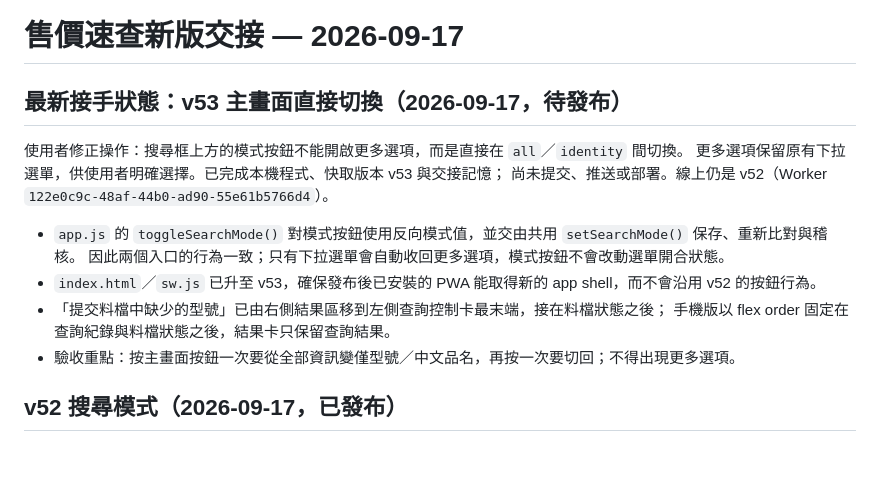
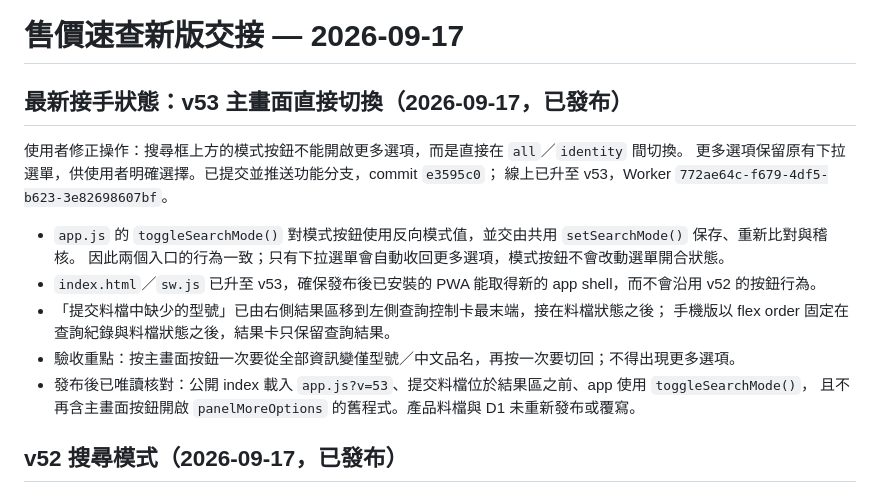
Before and after one commit to kuperss/local-price-pwa, a Markdown page: HANDOFF.md, the part around the change. Rendered like a GitHub page; blank space fills up the shorter version.

Commit message:
回填 v53 發布結果，避免接手沿用舊狀態
Co-Authored-By: Claude Opus 5 <noreply@anthropic.com>

```diff
--- a/HANDOFF.md
+++ b/HANDOFF.md
@@ -1,10 +1,10 @@
 # 售價速查新版交接 — 2026-09-17
 
-## 最新接手狀態：v53 主畫面直接切換（2026-09-17，待發布）
+## 最新接手狀態：v53 主畫面直接切換（2026-09-17，已發布）
 
 使用者修正操作：搜尋框上方的模式按鈕不能開啟更多選項，而是直接在 `all`／`identity` 間切換。
-更多選項保留原有下拉選單，供使用者明確選擇。已完成本機程式、快取版本 v53 與交接記憶；
-尚未提交、推送或部署。線上仍是 v52（Worker `122e0c9c-48af-44b0-ad90-55e61b5766d4`）。
+更多選項保留原有下拉選單，供使用者明確選擇。已提交並推送功能分支，commit `e3595c0`；
+線上已升至 v53，Worker `772ae64c-f679-4df5-b623-3e82698607bf`。
 
 - `app.js` 的 `toggleSearchMode()` 對模式按鈕使用反向模式值，並交由共用 `setSearchMode()` 保存、重新比對與稽核。
   因此兩個入口的行為一致；只有下拉選單會自動收回更多選項，模式按鈕不會改動選單開合狀態。
@@ -12,6 +12,8 @@
 - 「提交料檔中缺少的型號」已由右側結果區移到左側查詢控制卡最末端，接在料檔狀態之後；
   手機版以 flex order 固定在查詢紀錄與料檔狀態之後，結果卡只保留查詢結果。
 - 驗收重點：按主畫面按鈕一次要從全部資訊變僅型號／中文品名，再按一次要切回；不得出現更多選項。
+- 發布後已唯讀核對：公開 index 載入 `app.js?v=53`、提交料檔位於結果區之前、app 使用 `toggleSearchMode()`，
+  且不再含主畫面按鈕開啟 `panelMoreOptions` 的舊程式。產品料檔與 D1 未重新發布或覆寫。
 
 ## v52 搜尋模式（2026-09-17，已發布）
 
```
Also changed, not shown: README.md (+1 -1 lines).
